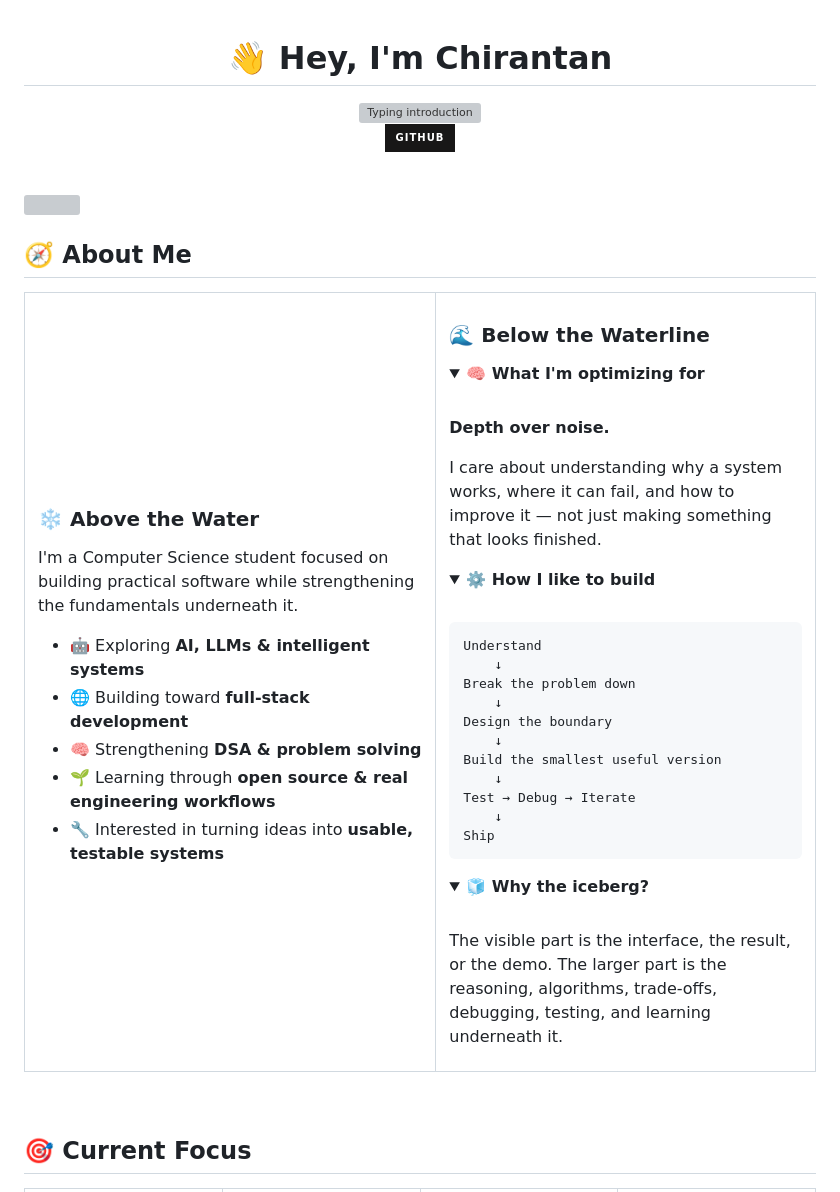
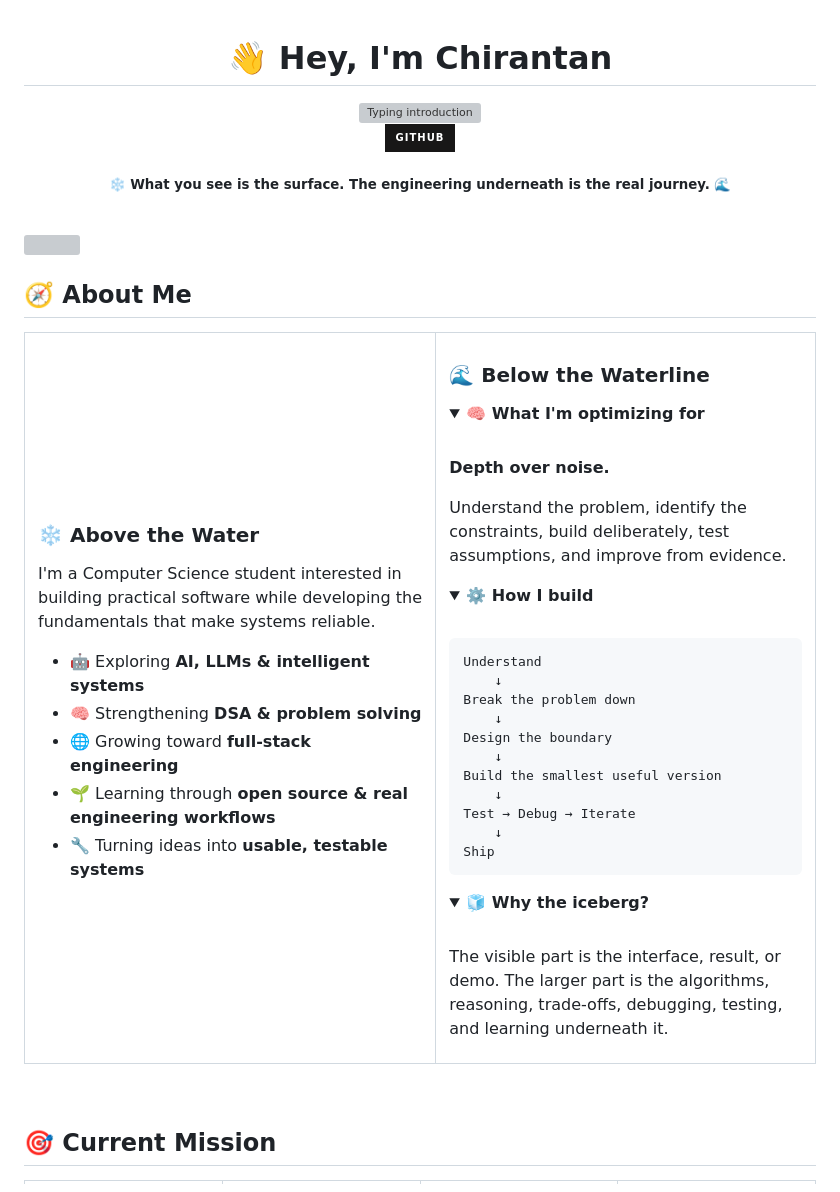
Before and after one commit to Chirantan112/Chirantan112, a Markdown page: README.md, the part around one of its changes. Rendered like a GitHub page; folded sections open; badges without logos; grey boxes are pictures that could not be loaded.

Commit message:
feat: elevate profile README to polished iceberg portfolio

```diff
--- a/README.md
+++ b/README.md
@@ -9,7 +12,7 @@
   <a href="https://github.com/Chirantan112">
     <img src="https://img.shields.io/badge/GitHub-181717?style=for-the-badge&logo=github&logoColor=white" alt="GitHub" />
   </a>
-  <!-- Replace these placeholders with your real profile URLs when ready.
+  <!-- Add your profiles when you're ready:
   <a href="YOUR_LINKEDIN_URL">
     <img src="https://img.shields.io/badge/LinkedIn-0A66C2?style=for-the-badge&logo=linkedin&logoColor=white" alt="LinkedIn" />
   </a>
@@ -19,6 +22,8 @@
   -->
 </p>
 
+<sub>❄️ <strong>What you see is the surface. The engineering underneath is the real journey.</strong> 🌊</sub>
+
 </div>
 
 <br />
@@ -35,15 +43,15 @@
 <h3>❄️ Above the Water</h3>
 
 <p>
-I'm a Computer Science student focused on building practical software while strengthening the fundamentals underneath it.
+I'm a Computer Science student interested in building practical software while developing the fundamentals that make systems reliable.
 </p>
 
 <ul>
   <li>🤖 Exploring <strong>AI, LLMs & intelligent systems</strong></li>
-  <li>🌐 Building toward <strong>full-stack development</strong></li>
   <li>🧠 Strengthening <strong>DSA & problem solving</strong></li>
+  <li>🌐 Growing toward <strong>full-stack engineering</strong></li>
   <li>🌱 Learning through <strong>open source & real engineering workflows</strong></li>
-  <li>🔧 Interested in turning ideas into <strong>usable, testable systems</strong></li>
+  <li>🔧 Turning ideas into <strong>usable, testable systems</strong></li>
 </ul>
 
 </td>
@@ -59,14 +67,14 @@ I'm a Computer Science student focused on building practical software while stre
 <strong>Depth over noise.</strong>
 
 <p>
-I care about understanding why a system works, where it can fail,
-and how to improve it — not just making something that looks finished.
+Understand the problem, identify the constraints, build deliberately,
+test assumptions, and improve from evidence.
 </p>
 
 </details>
 
 <details>
-<summary><strong>⚙️ How I like to build</strong></summary>
+<summary><strong>⚙️ How I build</strong></summary>
 
 <br />
 
@@ -92,8 +100,8 @@ Ship
 <br />
 
 <p>
-The visible part is the interface, the result, or the demo.
-The larger part is the reasoning, algorithms, trade-offs,
+The visible part is the interface, result, or demo.
+The larger part is the algorithms, reasoning, trade-offs,
 debugging, testing, and learning underneath it.
 </p>
 
@@ -105,8 +113,11 @@ debugging, testing, and learning underneath it.
 
 <br />
 
-<!-- CURRENT FOCUS -->
-<h2 align="left"><font color="#88c0d0">🎯 Current Focus</font></h2>
+<!-- ====================================================== -->
+<!--                    CURRENT MISSION                     -->
+<!-- ====================================================== -->
+
+<h2 align="left"><font color="#88c0d0">🎯 Current Mission</font></h2>
 
 <div align="center">
 
```
Also changed, not shown: other parts of README.md (+154 -47 lines).
